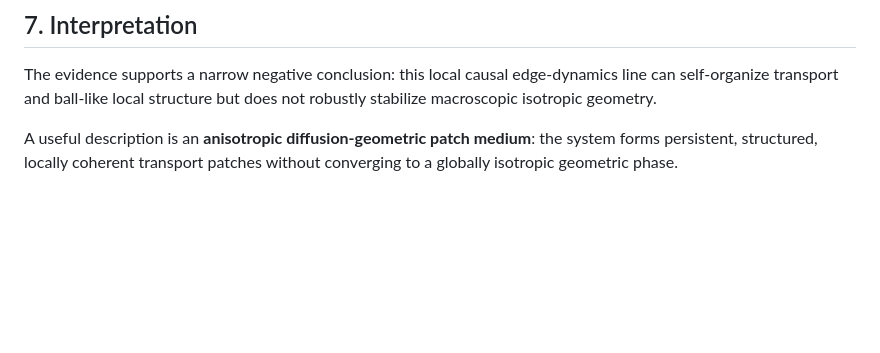
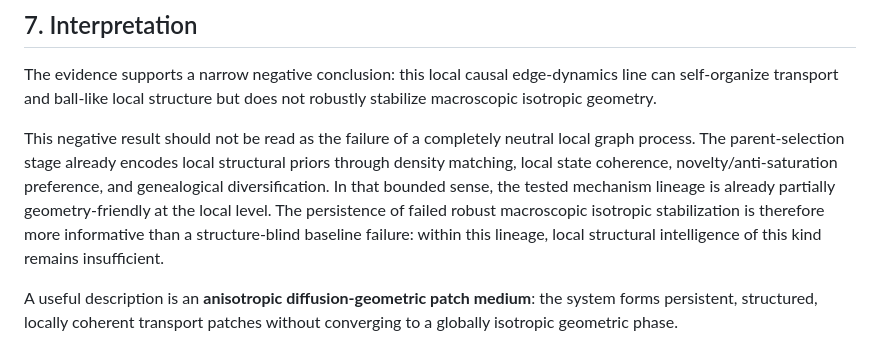
Before and after one commit to cblab/raumzeit, a Markdown page: emergent-geometry-causal-graphs/paper/manuscript.md, the part around the change. Drawn GitHub-style; blank space fills up the shorter version.

Commit message:
Clarify interpretation of parent-selection priors in negative result

```diff
--- a/emergent-geometry-causal-graphs/paper/manuscript.md
+++ b/emergent-geometry-causal-graphs/paper/manuscript.md
@@ -224,6 +224,8 @@ These K4/K5 shifts are meaningful local gains, but they do not overturn the K7 i
 ## 7. Interpretation
 The evidence supports a narrow negative conclusion: this local causal edge-dynamics line can self-organize transport and ball-like local structure but does not robustly stabilize macroscopic isotropic geometry.
 
+This negative result should not be read as the failure of a completely neutral local graph process. The parent-selection stage already encodes local structural priors through density matching, local state coherence, novelty/anti-saturation preference, and genealogical diversification. In that bounded sense, the tested mechanism lineage is already partially geometry-friendly at the local level. The persistence of failed robust macroscopic isotropic stabilization is therefore more informative than a structure-blind baseline failure: within this lineage, local structural intelligence of this kind remains insufficient.
+
 A useful description is an **anisotropic diffusion-geometric patch medium**: the system forms persistent, structured, locally coherent transport patches without converging to a globally isotropic geometric phase.
 
 ## 8. Limitations
```
